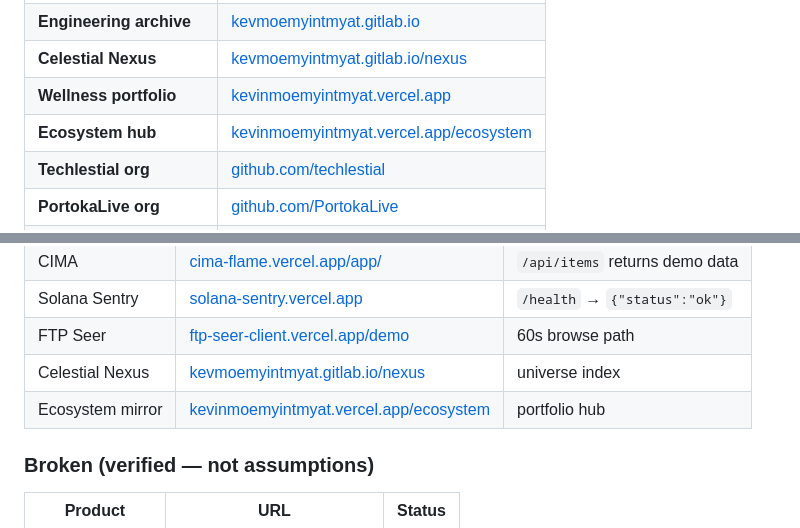
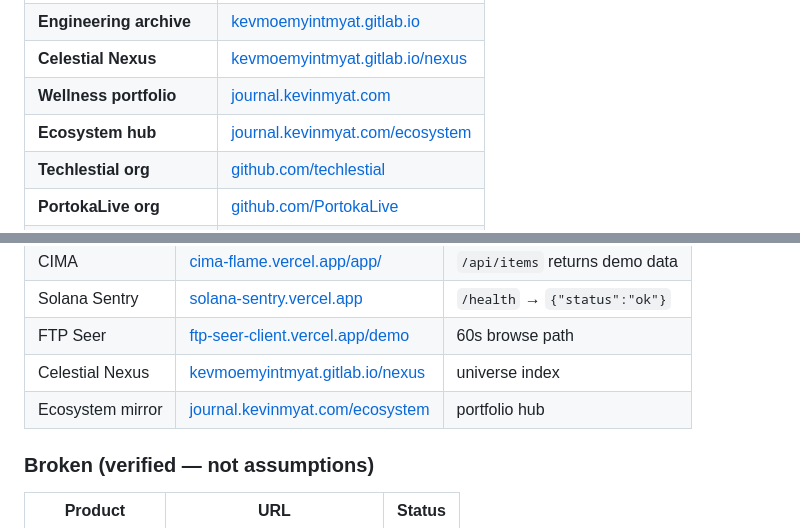
Before and after one commit to m3yevn/m3yevn, a Markdown page: README.md, 2 parts joined by grey strips. Rendered like a GitHub page.

Commit message:
docs: point ecosystem links to journal.kevinmyat.com canonical
Replace vercel.app mirror URLs with journal subdomain once DNS is live.

Co-authored-by: Cursor <cursoragent@cursor.com>

```diff
--- a/README.md
+++ b/README.md
@@ -131,8 +131,8 @@ Kevin Myat Universe
 | **Professional advisory** | [kevinmyat.com](https://kevinmyat.com) |
 | **Engineering archive** | [kevmoemyintmyat.gitlab.io](https://kevmoemyintmyat.gitlab.io) |
 | **Celestial Nexus** | [kevmoemyintmyat.gitlab.io/nexus](https://kevmoemyintmyat.gitlab.io/nexus/) |
-| **Wellness portfolio** | [kevinmoemyintmyat.vercel.app](https://kevinmoemyintmyat.vercel.app) |
-| **Ecosystem hub** | [kevinmoemyintmyat.vercel.app/ecosystem](https://kevinmoemyintmyat.vercel.app/ecosystem) |
+| **Wellness portfolio** | [journal.kevinmyat.com](https://journal.kevinmyat.com) |
+| **Ecosystem hub** | [journal.kevinmyat.com/ecosystem](https://journal.kevinmyat.com/ecosystem) |
 | **Techlestial org** | [github.com/techlestial](https://github.com/techlestial) |
 | **PortokaLive org** | [github.com/PortokaLive](https://github.com/PortokaLive) |
 | **Deep dive** | [docs/engineering-universe.md](docs/engineering-universe.md) |
@@ -152,7 +152,7 @@ Kevin Myat Universe
 | Solana Sentry | [solana-sentry.vercel.app](https://solana-sentry.vercel.app) | `/health` → `{"status":"ok"}` |
 | FTP Seer | [ftp-seer-client.vercel.app/demo](https://ftp-seer-client.vercel.app/demo) | 60s browse path |
 | Celestial Nexus | [kevmoemyintmyat.gitlab.io/nexus](https://kevmoemyintmyat.gitlab.io/nexus/) | universe index |
-| Ecosystem mirror | [kevinmoemyintmyat.vercel.app/ecosystem](https://kevinmoemyintmyat.vercel.app/ecosystem) | portfolio hub |
+| Ecosystem mirror | [journal.kevinmyat.com/ecosystem](https://journal.kevinmyat.com/ecosystem) | portfolio hub |
 
 ### Broken (verified — not assumptions)
 
```
Also changed, not shown: other parts of README.md (+1 -1 lines).
